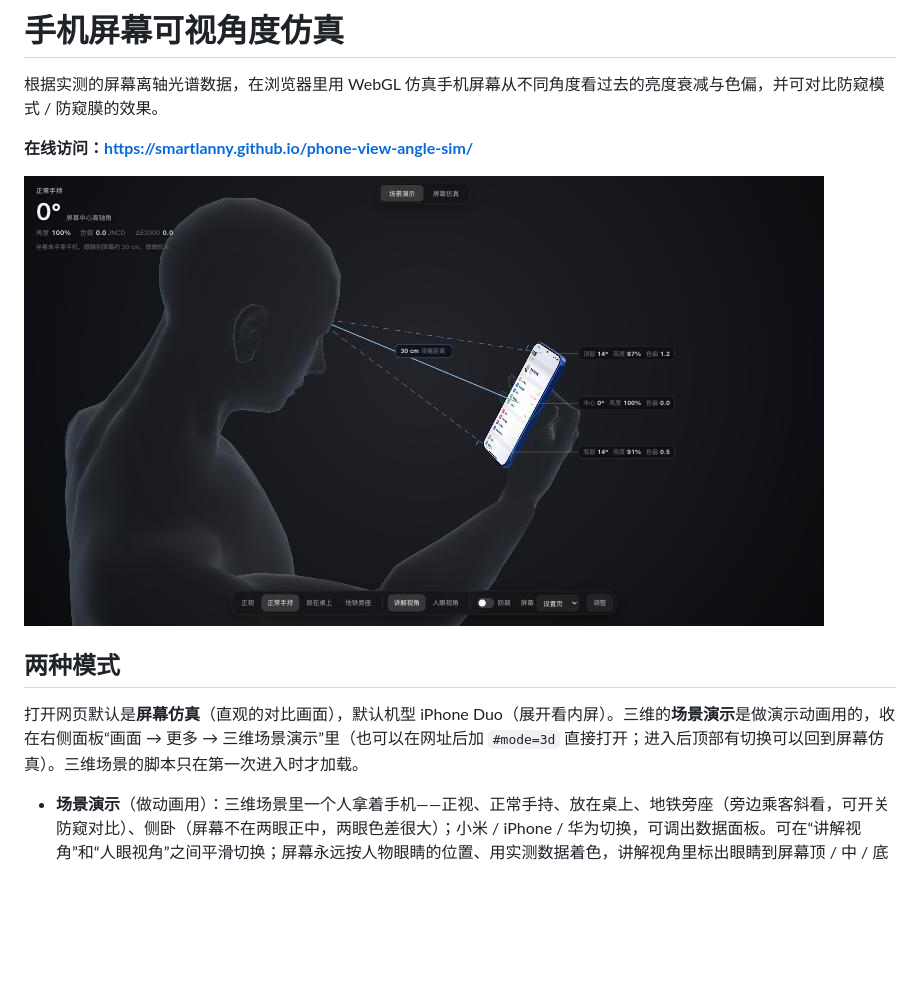
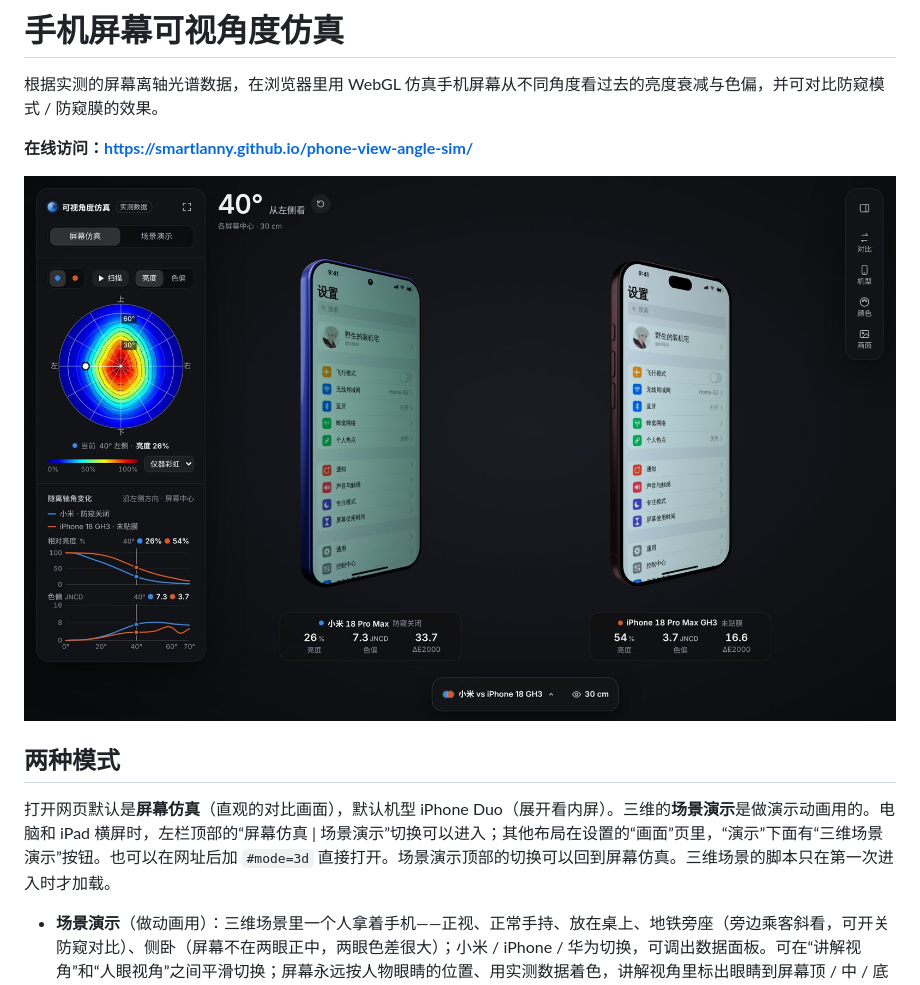
Before and after one commit to smartLanny/phone-view-angle-sim, a Markdown page: README.md, the part around one of its changes. GitHub-like rendering; pictures changed too: docs/screenshot.jpg; blank space fills up the shorter version.

```diff
--- a/README.md
+++ b/README.md
@@ -8,7 +8,7 @@
 
 ## 两种模式
 
-打开网页默认是**屏幕仿真**（直观的对比画面），默认机型 iPhone Duo（展开看内屏）。三维的**场景演示**是做演示动画用的，收在右侧面板“画面 → 更多 → 三维场景演示”里（也可以在网址后加 `#mode=3d` 直接打开；进入后顶部有切换可以回到屏幕仿真）。三维场景的脚本只在第一次进入时才加载。
+打开网页默认是**屏幕仿真**（直观的对比画面），默认机型 iPhone Duo（展开看内屏）。三维的**场景演示**是做演示动画用的。电脑和 iPad 横屏时，左栏顶部的“屏幕仿真 | 场景演示”切换可以进入；其他布局在设置的“画面”页里，“演示”下面有“三维场景演示”按钮。也可以在网址后加 `#mode=3d` 直接打开。场景演示顶部的切换可以回到屏幕仿真。三维场景的脚本只在第一次进入时才加载。
 
 - **场景演示**（做动画用）：三维场景里一个人拿着手机——正视、正常手持、放在桌上、地铁旁座（旁边乘客斜看，可开关防窥对比）、侧卧（屏幕不在两眼正中，两眼色差很大）；小米 / iPhone / 华为切换，可调出数据面板。可在“讲解视角”和“人眼视角”之间平滑切换；屏幕永远按人物眼睛的位置、用实测数据着色，讲解视角里标出眼睛到屏幕顶 / 中 / 底的视线、离轴角、亮度和色偏；工具栏“视线 上下 / 左右”可以改成标屏幕左 / 中 / 右，镜头同时转到看得清左右夹角的方向。源码在 `scene3d/`，说明见 [scene3d/README.md](scene3d/README.md)。
   - **双眼视差**：从人眼视角的整体画面中间分开成左眼 / 右眼（两眼相距约 63 mm，各自按自己的离轴角查实测数据），先并排、再叠在一起，展示视差重影和两眼之间的亮度 / 色差。叠在一起时模拟大脑融合：屏幕中心对齐、边缘保留轻微的不重合，色偏按双眼累加，比只用一只眼看更明显。
```
Also changed, not shown: other parts of README.md (+4 -4 lines), scene3d/README.md (+3 -3 lines), 7 other files.
